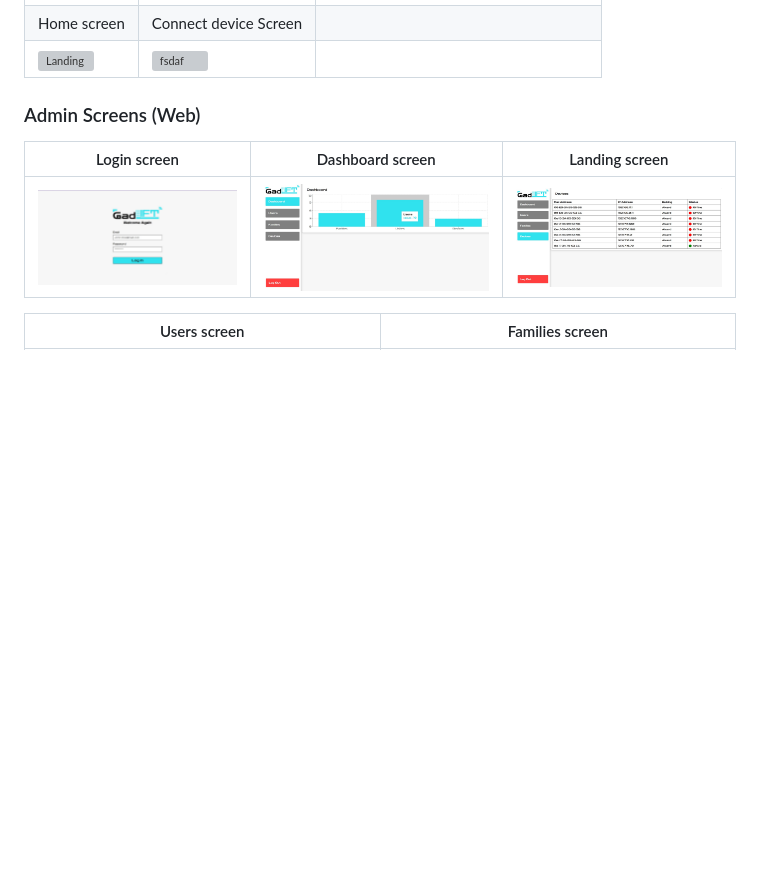
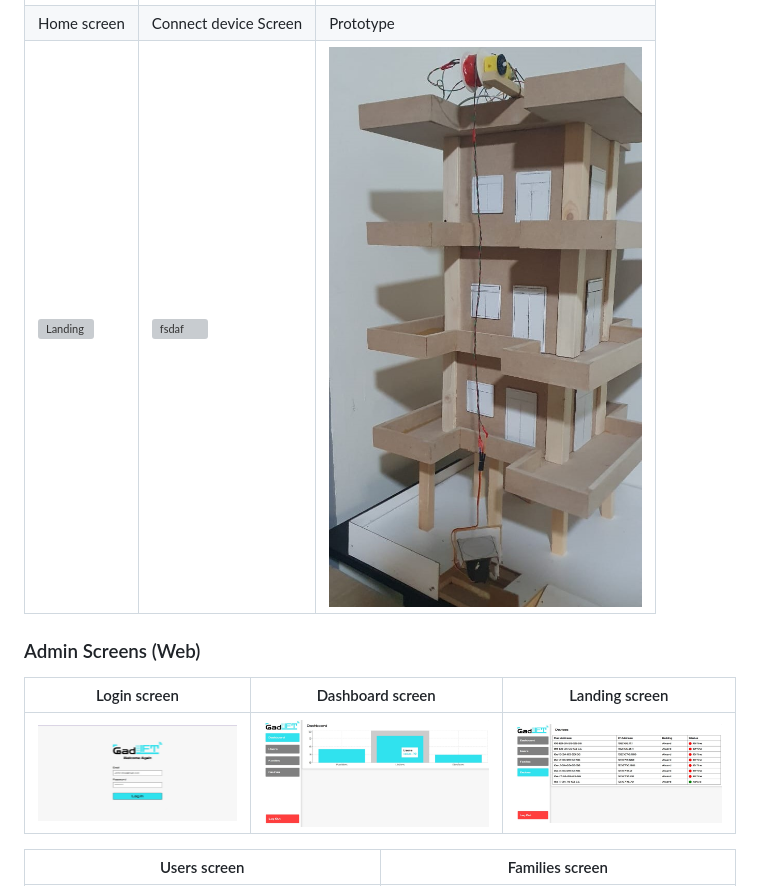
Before and after one commit to younes-damouna/gad-lift, a Markdown page: README.md, the part around the change. GitHub-like rendering; pictures changed too: readme/demo/build.jpeg (added); blank space fills up the shorter version; grey boxes are pictures that could not be loaded.

Commit message:
readme: uploaded prototype image

```diff
--- a/README.md
+++ b/README.md
@@ -83,8 +83,8 @@ which is a progressive Node.js framework that helps build server-side applicatio
 | Login screen  | Register screen | Loading screen |
 | ---| ---| ---|
 | ![Landing](./readme/demo/gifs/googleLogin.gif) | ![fsdaf](./readme/demo/gifs/signup.gif) | ![fsdaf](./readme/demo/gifs/welcome.gif) | ![fsdaf](./readme/demo/gifs/welcome.gif) |
-| Home screen  | Connect device Screen |
-| ![Landing](./readme/demo/gifs/home.gif) | ![fsdaf](./readme/demo/gifs/connectDevice.gif) |
+| Home screen  | Connect device Screen | Prototype |
+| ![Landing](./readme/demo/gifs/home.gif) | ![fsdaf](./readme/demo/gifs/connectDevice.gif) | ![fsdaf](./readme/demo/build.jpeg) |
 
 
 
```
